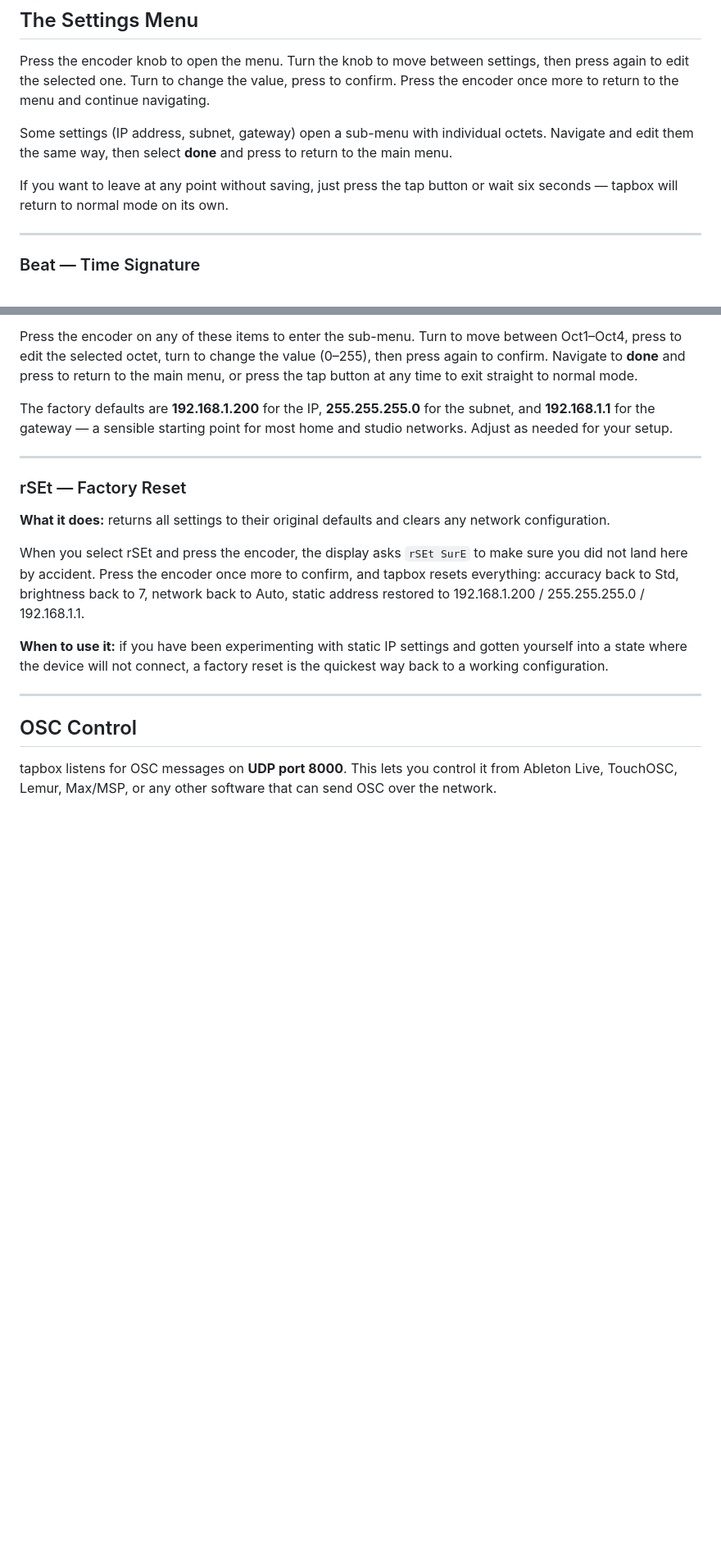
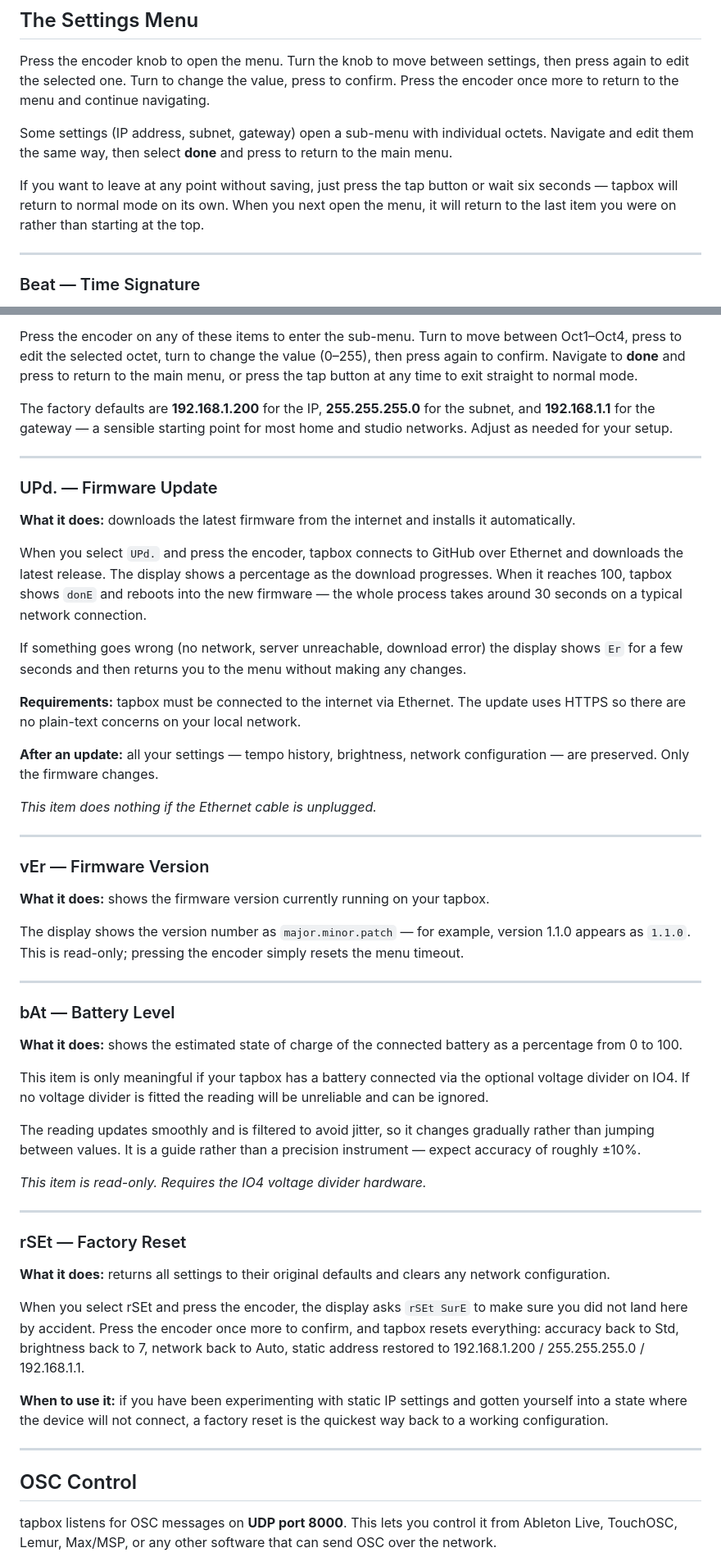
Before and after one commit to dinther/tapbox, a Markdown page: MANUAL.md, 2 parts joined by grey strips. Shown at 82% size. Drawn GitHub-style; blank space fills up the shorter version.

```diff
--- a/MANUAL.md
+++ b/MANUAL.md
@@ -70,7 +70,7 @@ Press the encoder knob to open the menu. Turn the knob to move between settings,
 
 Some settings (IP address, subnet, gateway) open a sub-menu with individual octets. Navigate and edit them the same way, then select **done** and press to return to the main menu.
 
-If you want to leave at any point without saving, just press the tap button or wait six seconds — tapbox will return to normal mode on its own.
+If you want to leave at any point without saving, just press the tap button or wait six seconds — tapbox will return to normal mode on its own. When you next open the menu, it will return to the last item you were on rather than starting at the top.
 
 ---
 
@@ -149,6 +149,42 @@ The factory defaults are **192.168.1.200** for the IP, **255.255.255.0** for the
 
 ---
 
+### UPd. — Firmware Update
+
+**What it does:** downloads the latest firmware from the internet and installs it automatically.
+
+When you select `UPd.` and press the encoder, tapbox connects to GitHub over Ethernet and downloads the latest release. The display shows a percentage as the download progresses. When it reaches 100, tapbox shows `donE` and reboots into the new firmware — the whole process takes around 30 seconds on a typical network connection.
+
+If something goes wrong (no network, server unreachable, download error) the display shows `Er` for a few seconds and then returns you to the menu without making any changes.
+
+**Requirements:** tapbox must be connected to the internet via Ethernet. The update uses HTTPS so there are no plain-text concerns on your local network.
+
+**After an update:** all your settings — tempo history, brightness, network configuration — are preserved. Only the firmware changes.
+
+*This item does nothing if the Ethernet cable is unplugged.*
+
+---
+
+### vEr — Firmware Version
+
+**What it does:** shows the firmware version currently running on your tapbox.
+
+The display shows the version number as `major.minor.patch` — for example, version 1.1.0 appears as `1.1.0`. This is read-only; pressing the encoder simply resets the menu timeout.
+
+---
+
+### bAt — Battery Level
+
+**What it does:** shows the estimated state of charge of the connected battery as a percentage from 0 to 100.
+
+This item is only meaningful if your tapbox has a battery connected via the optional voltage divider on IO4. If no voltage divider is fitted the reading will be unreliable and can be ignored.
+
+The reading updates smoothly and is filtered to avoid jitter, so it changes gradually rather than jumping between values. It is a guide rather than a precision instrument — expect accuracy of roughly ±10%.
+
+*This item is read-only. Requires the IO4 voltage divider hardware.*
+
+---
+
 ### rSEt — Factory Reset
 
 **What it does:** returns all settings to their original defaults and clears any network configuration.
```
Also changed, not shown: other parts of MANUAL.md (+2 -0 lines), README.md (+9 -2 lines).
